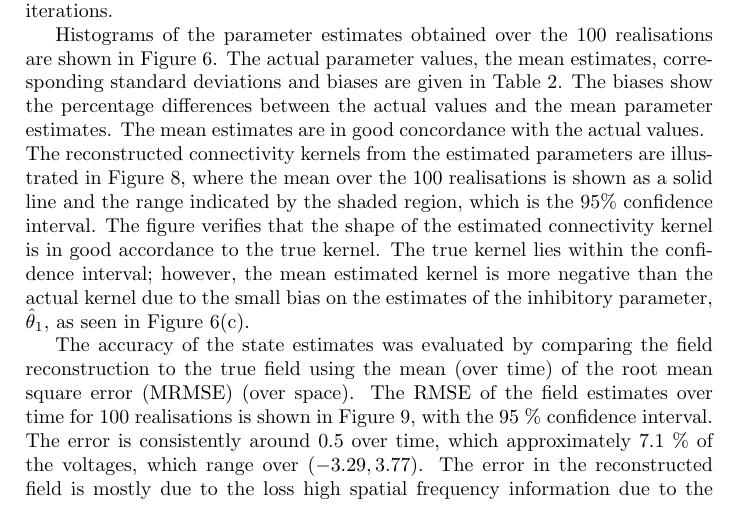
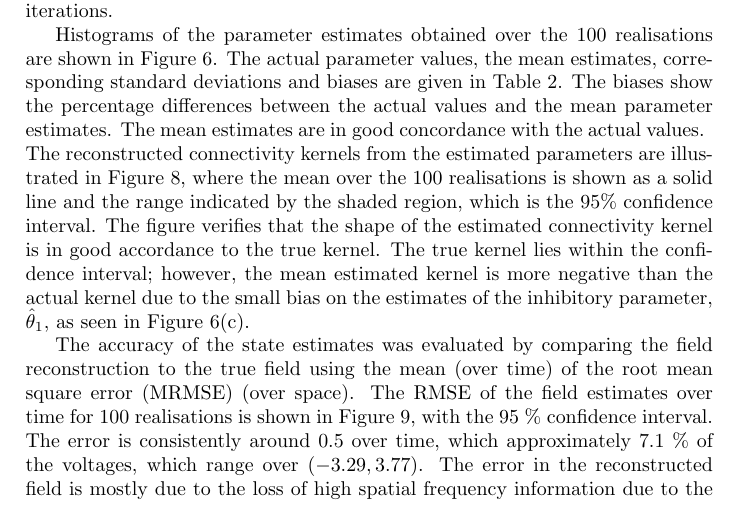
Before and after one commit to mikedewar/BrainIDE, a LaTeX paper (ltx/Journal of Neuroengineering/StateAndParameterEstimationNeuralFields_JoNE.tex): part of page 16 of 28, cut so that both start at the same text. Compiled offline with pdfLaTeX.

Commit message:
small editions

```diff
--- a/ltx/Journal of Neuroengineering/StateAndParameterEstimationNeuralFields_JoNE.tex
+++ b/ltx/Journal of Neuroengineering/StateAndParameterEstimationNeuralFields_JoNE.tex
@@ -568,7 +568,7 @@ The reconstructed connectivity kernels from the estimated parameters are illustr
 \caption{Connectivity kernel estimate. The actual kernel is shown by the solid line, the mean kernel estimate (over 100 realisations) is shown by the dotted line and the $95~\%$ confidence interval is shown by the shaded grey region.}
 \label{fig:KernelEstimates}
 \end{figure}
-The accuracy of the state estimates was evaluated by comparing the field reconstruction to the true field using the mean (over time) of the root mean square error (MRMSE) (over space). The RMSE of the field estimates over time for 100 realisations is shown in Figure~\ref{fig:RMSE}, with the $95~\%$ confidence interval. The error is consistently around 0.5 over time, which approximately $7.1$~\% of the voltages, which range over $(-3.29,3.77)$. The error in the reconstructed field is mostly due to the loss high spatial frequency information due to the basis function decomposition; this is illustrated in Figure~\ref{fig:FieldEstimate}, which shows a snapshot at a single time instant of the true neural field, the estimated field and the corresponding error, which is the difference between the true and estimated neural fields. It can be seen in Fig 10b that the estimated field contains the basic structure of the true field (fig10a), but is missing the higher-frequency detail.
+The accuracy of the state estimates was evaluated by comparing the field reconstruction to the true field using the mean (over time) of the root mean square error (MRMSE) (over space). The RMSE of the field estimates over time for 100 realisations is shown in Figure~\ref{fig:RMSE}, with the $95~\%$ confidence interval. The error is consistently around 0.5 over time, which approximately $7.1$~\% of the voltages, which range over $(-3.29,3.77)$. The error in the reconstructed field is mostly due to the loss of high spatial frequency information due to the basis function decomposition; this is illustrated in Figure~\ref{fig:FieldEstimate}, which shows a snapshot at a single time instant of the true neural field, the estimated field and the corresponding error, which is the difference between the true and estimated neural fields. It can be seen in Fig 10b that the estimated field contains the basic structure of the true field (fig10a), but is missing the higher-frequency detail.
   \begin{figure}
    	\begin{center}
    		\includegraphics{./Graph/MRMSE.pdf}
```
